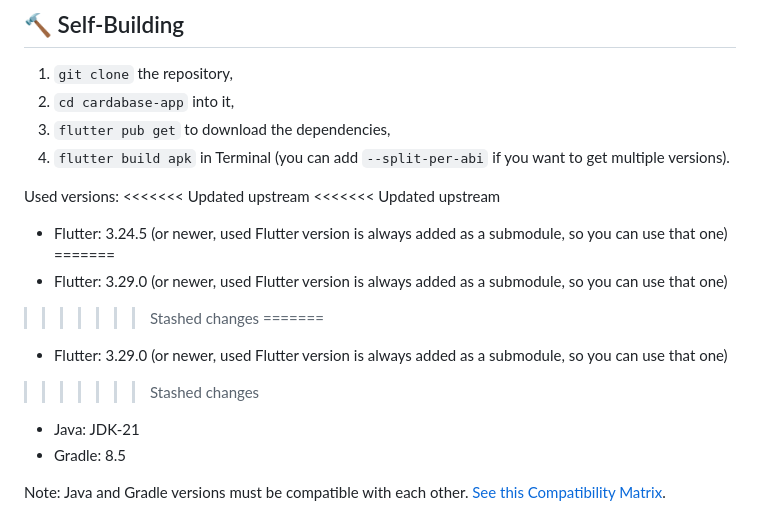
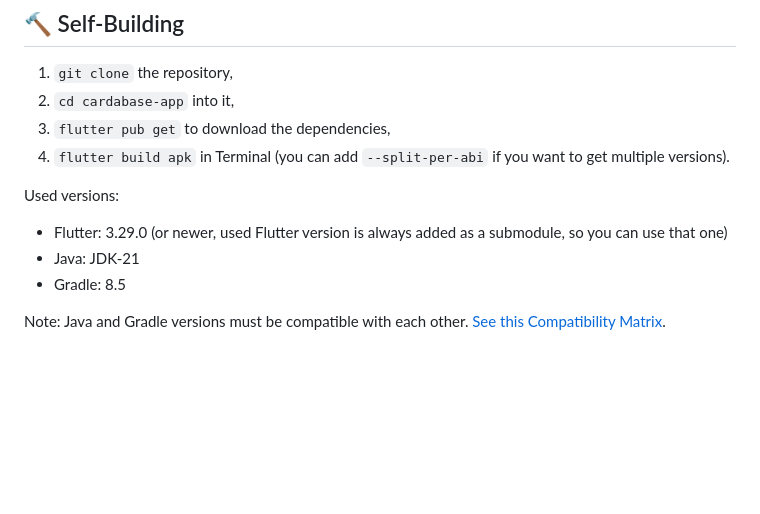
Before and after one commit to GeorgeYT9769/cardabase-app, a Markdown page: README.md, the part around the change. GitHub-like rendering; blank space fills up the shorter version.

```diff
--- a/README.md
+++ b/README.md
@@ -88,15 +88,7 @@ Contact me for more info :).
 4. `flutter build apk` in Terminal (you can add `--split-per-abi` if you want to get multiple versions).
 
 Used versions:
-<<<<<<< Updated upstream
-<<<<<<< Updated upstream
-- Flutter: 3.24.5 (or newer, used Flutter version is always added as a submodule, so you can use that one)
-=======
 - Flutter: 3.29.0 (or newer, used Flutter version is always added as a submodule, so you can use that one)
->>>>>>> Stashed changes
-=======
-- Flutter: 3.29.0 (or newer, used Flutter version is always added as a submodule, so you can use that one)
->>>>>>> Stashed changes
 - Java: JDK-21
 - Gradle: 8.5
 
```
